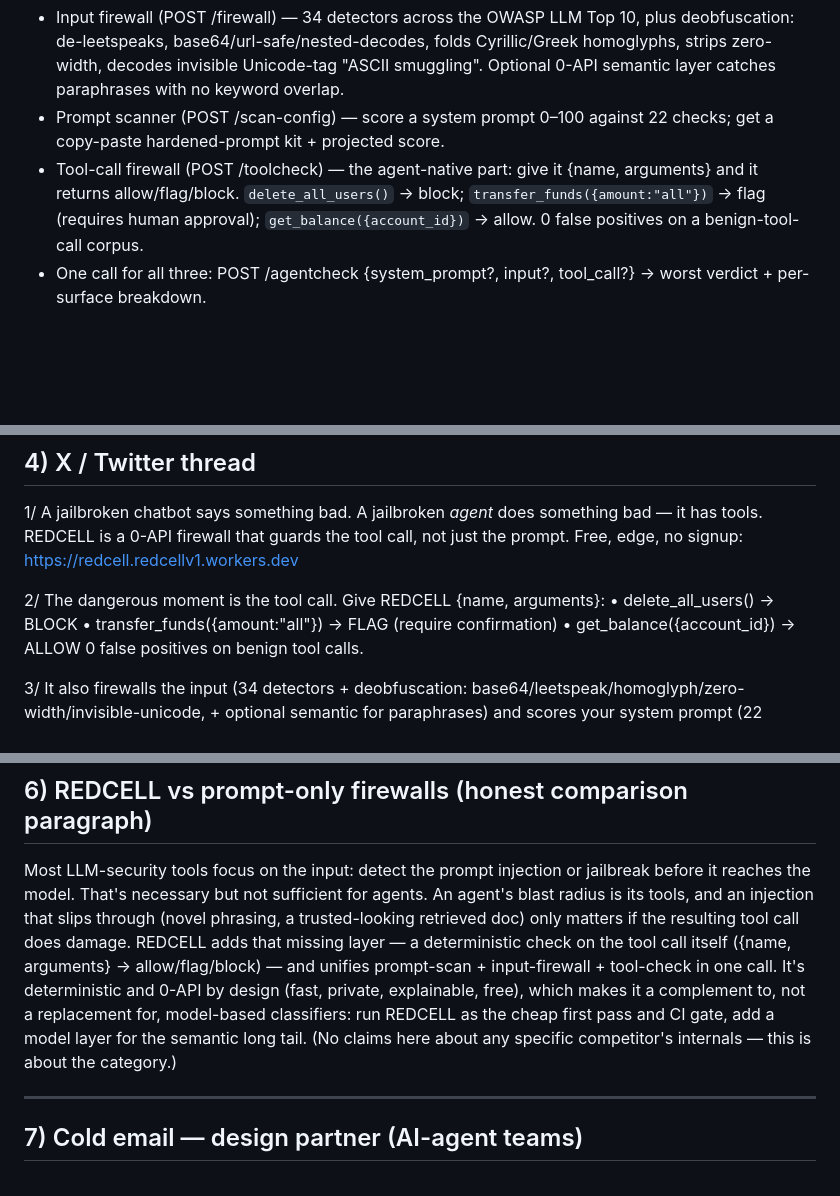
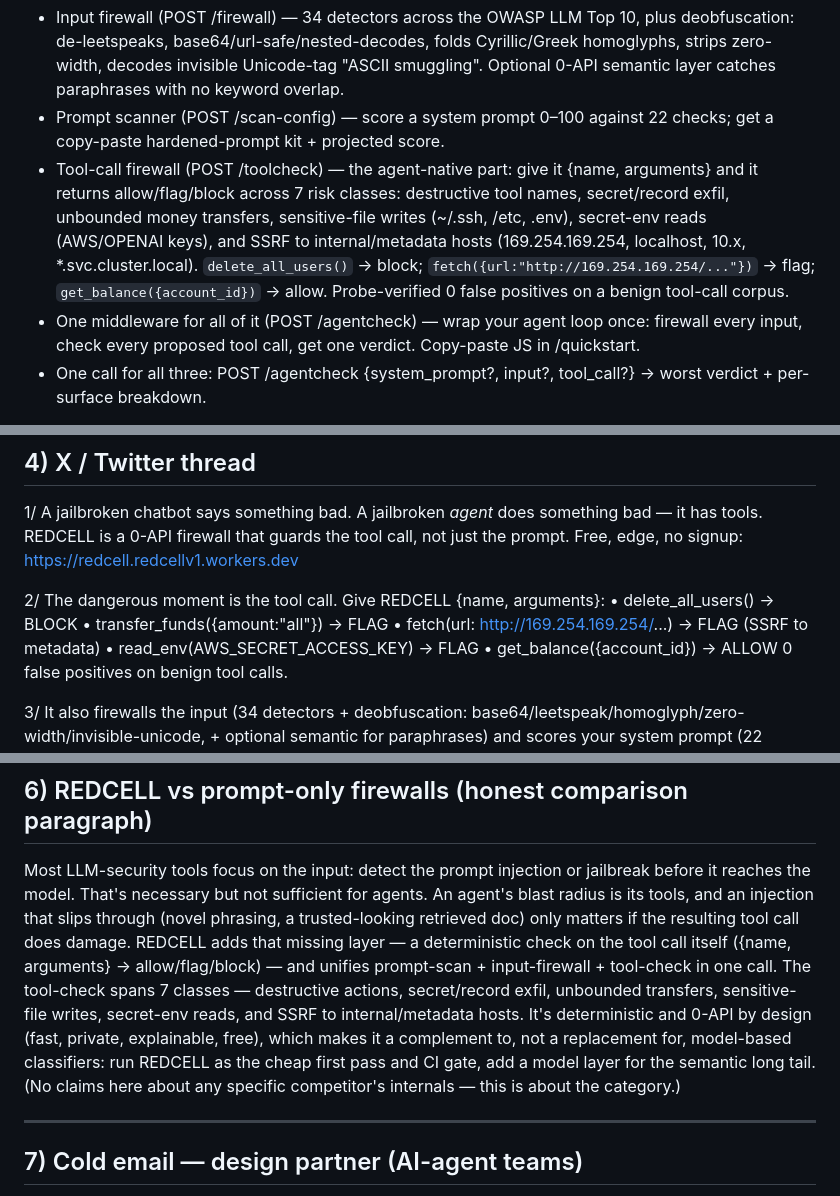
Before and after one commit to furkanefecancaglar/redcell, a Markdown page: GTM/launch_assets.md, 3 parts joined by grey strips. Drawn GitHub-style; blank space fills up the shorter version.

Commit message:
gtm: sharpen launch assets for full toolcheck coverage (7 classes) + one-middleware
Updated ~/redcell/GTM/launch_assets.md (drafts only; nothing sent):
- Show HN tool-call bullet now names all 7 risk classes (destructive names, secret/record
  exfil, unbounded transfers, sensitive-file writes, secret-env reads, SSRF-to-internal) +
  a one-middleware (/agentcheck) bullet
- X thread adds two real examples: fetch to 169.254.169.254 → FLAG (SSRF), read_env
  AWS_SECRET_ACCESS_KEY → FLAG — both verified live
- vs-paragraph specifies what the tool-check spans
- all verdicts verified against the live API; no fabricated metrics

```diff
--- a/GTM/launch_assets.md
+++ b/GTM/launch_assets.md
@@ -20,7 +20,8 @@ Most prompt-injection tools stop at the input. But the damage from a jailbroken
 
 - Input firewall (POST /firewall) — 34 detectors across the OWASP LLM Top 10, plus deobfuscation: de-leetspeaks, base64/url-safe/nested-decodes, folds Cyrillic/Greek homoglyphs, strips zero-width, decodes invisible Unicode-tag "ASCII smuggling". Optional 0-API semantic layer catches paraphrases with no keyword overlap.
 - Prompt scanner (POST /scan-config) — score a system prompt 0–100 against 22 checks; get a copy-paste hardened-prompt kit + projected score.
-- Tool-call firewall (POST /toolcheck) — the agent-native part: give it {name, arguments} and it returns allow/flag/block. `delete_all_users()` → block; `transfer_funds({amount:"all"})` → flag (requires human approval); `get_balance({account_id})` → allow. 0 false positives on a benign-tool-call corpus.
+- Tool-call firewall (POST /toolcheck) — the agent-native part: give it {name, arguments} and it returns allow/flag/block across 7 risk classes: destructive tool names, secret/record exfil, unbounded money transfers, sensitive-file writes (~/.ssh, /etc, .env), secret-env reads (AWS/OPENAI keys), and SSRF to internal/metadata hosts (169.254.169.254, localhost, 10.x, *.svc.cluster.local). `delete_all_users()` → block; `fetch({url:"http://169.254.169.254/..."})` → flag; `get_balance({account_id})` → allow. Probe-verified 0 false positives on a benign tool-call corpus.
+- One middleware for all of it (POST /agentcheck) — wrap your agent loop once: firewall every input, check every proposed tool call, get one verdict. Copy-paste JS in /quickstart.
 - One call for all three: POST /agentcheck {system_prompt?, input?, tool_call?} → worst verdict + per-surface breakdown.
 
 Deterministic (regex/policy, not a model) → fast, private (text never leaves the edge), explainable (every verdict names the rule). Python↔JS engines are byte-for-byte identical, locked by an automated parity test; 154 tests incl. fuzz + a self-regression suite that runs the firewall on a real-attack corpus. Vendorable as single 0-dependency files, a 4-tool MCP server, a GitHub Action; reports export as JSON / Markdown / SARIF.
@@ -60,7 +61,9 @@ REDCELL is a 0-API firewall that guards the tool call, not just the prompt. Free
 
 2/ The dangerous moment is the tool call. Give REDCELL {name, arguments}:
 • delete_all_users() → BLOCK
-• transfer_funds({amount:"all"}) → FLAG (require confirmation)
+• transfer_funds({amount:"all"}) → FLAG
+• fetch(url: http://169.254.169.254/...) → FLAG (SSRF to metadata)
+• read_env(AWS_SECRET_ACCESS_KEY) → FLAG
 • get_balance({account_id}) → ALLOW
 0 false positives on benign tool calls.
 
@@ -81,7 +84,7 @@ First comment (maker): Built this because giving agents real tools is the new at
 
 ---
 ## 6) REDCELL vs prompt-only firewalls (honest comparison paragraph)
-Most LLM-security tools focus on the input: detect the prompt injection or jailbreak before it reaches the model. That's necessary but not sufficient for agents. An agent's blast radius is its tools, and an injection that slips through (novel phrasing, a trusted-looking retrieved doc) only matters if the resulting tool call does damage. REDCELL adds that missing layer — a deterministic check on the tool call itself ({name, arguments} → allow/flag/block) — and unifies prompt-scan + input-firewall + tool-check in one call. It's deterministic and 0-API by design (fast, private, explainable, free), which makes it a complement to, not a replacement for, model-based classifiers: run REDCELL as the cheap first pass and CI gate, add a model layer for the semantic long tail. (No claims here about any specific competitor's internals — this is about the category.)
+Most LLM-security tools focus on the input: detect the prompt injection or jailbreak before it reaches the model. That's necessary but not sufficient for agents. An agent's blast radius is its tools, and an injection that slips through (novel phrasing, a trusted-looking retrieved doc) only matters if the resulting tool call does damage. REDCELL adds that missing layer — a deterministic check on the tool call itself ({name, arguments} → allow/flag/block) — and unifies prompt-scan + input-firewall + tool-check in one call. The tool-check spans 7 classes — destructive actions, secret/record exfil, unbounded transfers, sensitive-file writes, secret-env reads, and SSRF to internal/metadata hosts. It's deterministic and 0-API by design (fast, private, explainable, free), which makes it a complement to, not a replacement for, model-based classifiers: run REDCELL as the cheap first pass and CI gate, add a model layer for the semantic long tail. (No claims here about any specific competitor's internals — this is about the category.)
 
 ---
 ## 7) Cold email — design partner (AI-agent teams)
```
